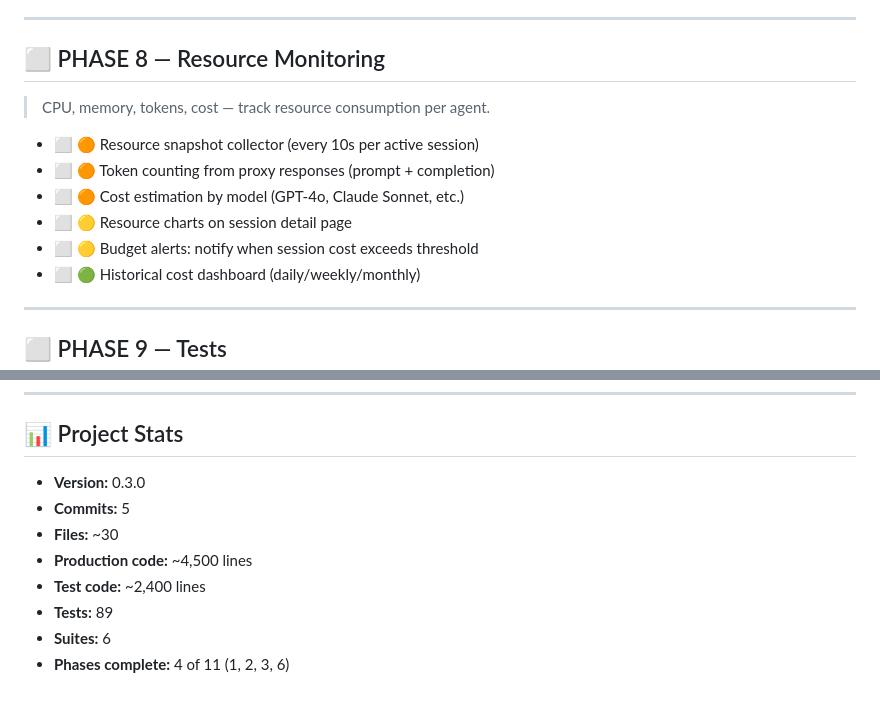
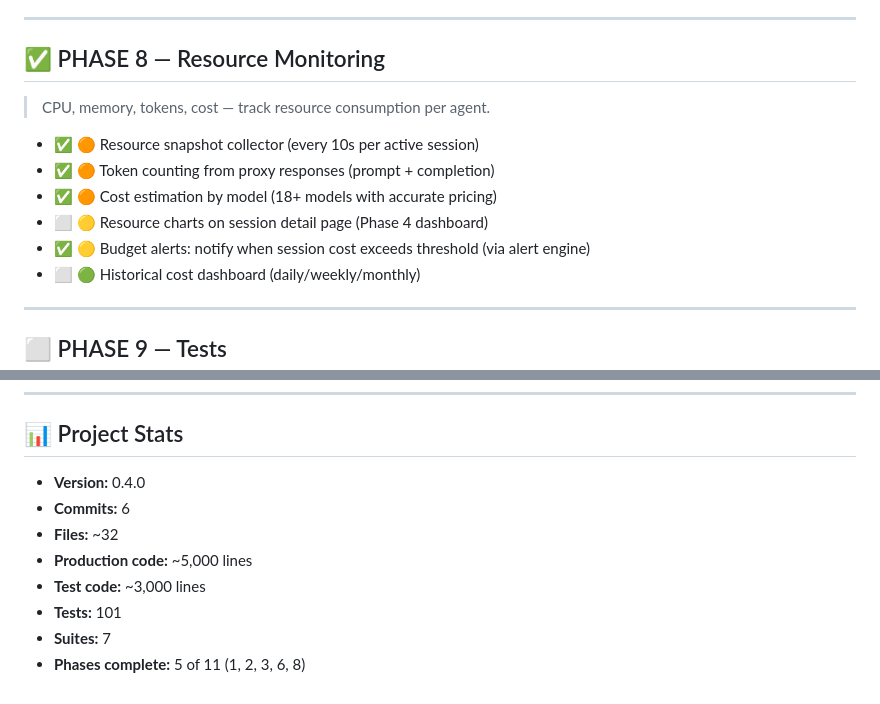
Before and after one commit to SecurAIty-AI/activity, a Markdown page: KANBAN.md, 2 parts joined by grey strips. GitHub-like rendering.

Commit message:
Update kanban: Phases 2, 3, 6, 8 complete — 101 tests

```diff
--- a/KANBAN.md
+++ b/KANBAN.md
@@ -104,14 +104,14 @@
 
 ---
 
-## ⬜ PHASE 8 — Resource Monitoring
+## ✅ PHASE 8 — Resource Monitoring
 > CPU, memory, tokens, cost — track resource consumption per agent.
 
-- ⬜ 🟠 Resource snapshot collector (every 10s per active session)
-- ⬜ 🟠 Token counting from proxy responses (prompt + completion)
-- ⬜ 🟠 Cost estimation by model (GPT-4o, Claude Sonnet, etc.)
-- ⬜ 🟡 Resource charts on session detail page
-- ⬜ 🟡 Budget alerts: notify when session cost exceeds threshold
+- ✅ 🟠 Resource snapshot collector (every 10s per active session)
+- ✅ 🟠 Token counting from proxy responses (prompt + completion)
+- ✅ 🟠 Cost estimation by model (18+ models with accurate pricing)
+- ⬜ 🟡 Resource charts on session detail page (Phase 4 dashboard)
+- ✅ 🟡 Budget alerts: notify when session cost exceeds threshold (via alert engine)
 - ⬜ 🟢 Historical cost dashboard (daily/weekly/monthly)
 
 ---
@@ -157,11 +157,11 @@
 ---
 
 ## 📊 Project Stats
-- **Version:** 0.3.0
-- **Commits:** 5
-- **Files:** ~30
-- **Production code:** ~4,500 lines
-- **Test code:** ~2,400 lines
-- **Tests:** 89
-- **Suites:** 6
-- **Phases complete:** 4 of 11 (1, 2, 3, 6)
+- **Version:** 0.4.0
+- **Commits:** 6
+- **Files:** ~32
+- **Production code:** ~5,000 lines
+- **Test code:** ~3,000 lines
+- **Tests:** 101
+- **Suites:** 7
+- **Phases complete:** 5 of 11 (1, 2, 3, 6, 8)
```
